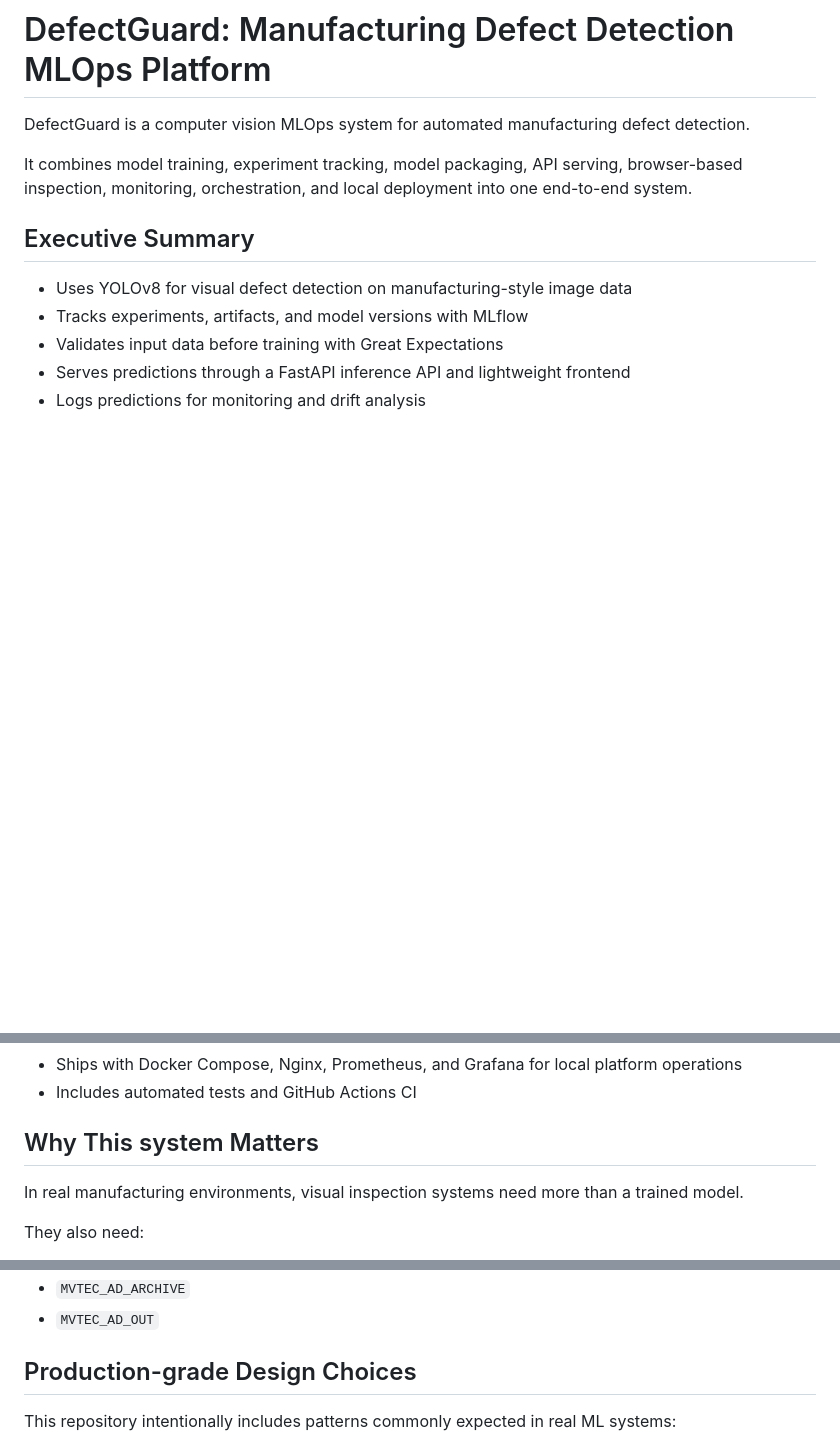
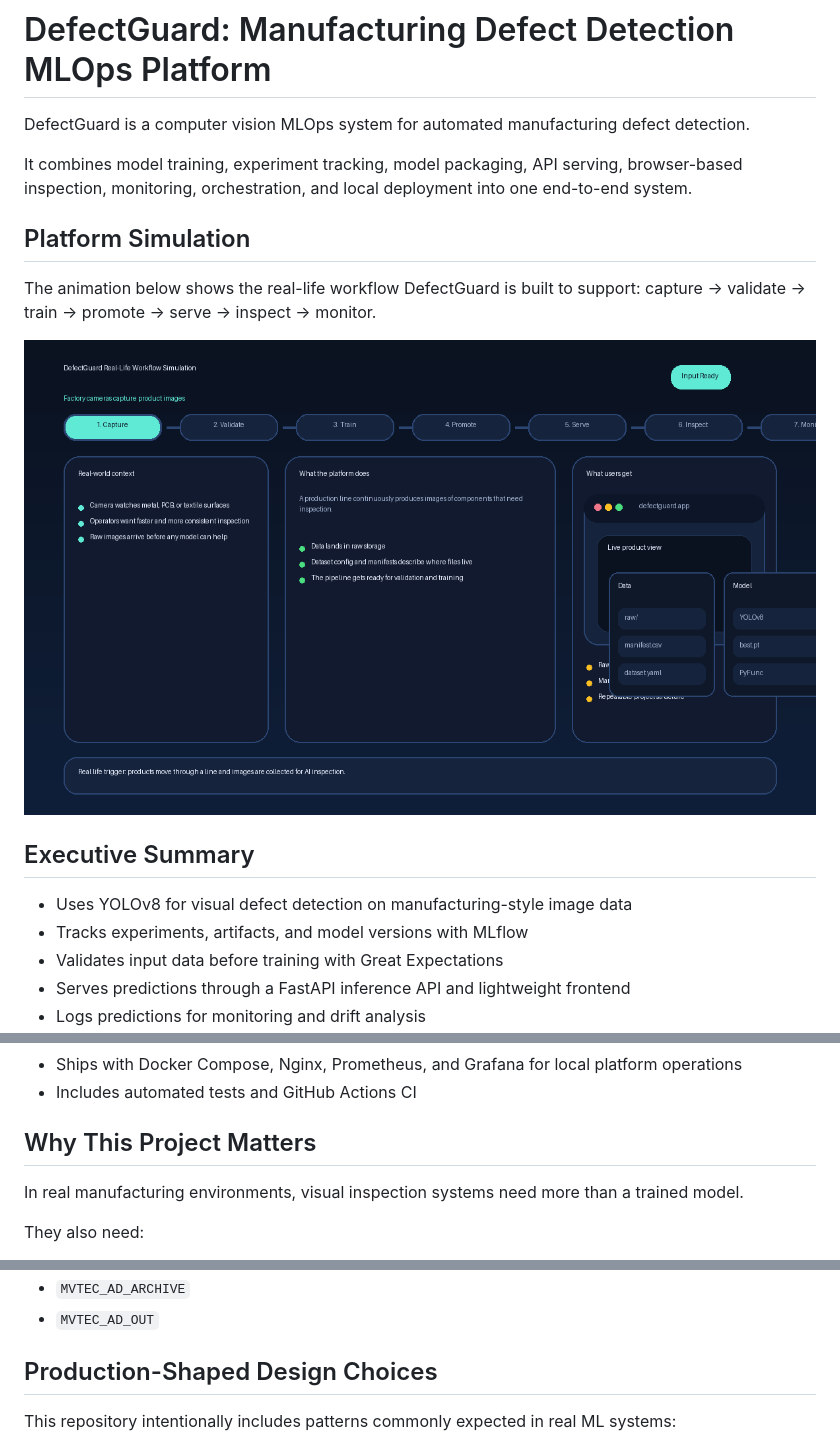
Before and after one commit to BoomingMind/ml-lifecycle-engine, a Markdown page: README.md, 3 parts joined by grey strips. GitHub-like rendering; pictures changed too: docs/assets/defectguard-workflow.gif (added); blank space fills up the shorter version.

Commit message:
ci: Animated workflow demo GIF to README

```diff
--- a/README.md
+++ b/README.md
@@ -4,6 +4,12 @@ DefectGuard is a computer vision MLOps system for automated manufacturing defect
 
 It combines model training, experiment tracking, model packaging, API serving, browser-based inspection, monitoring, orchestration, and local deployment into one end-to-end system.
 
+
+## Platform Simulation
+
+The animation below shows the real-life workflow DefectGuard is built to support: capture -> validate -> train -> promote -> serve -> inspect -> monitor.
+
+![DefectGuard workflow simulation](docs/assets/defectguard-workflow.gif)
 
 ## Executive Summary
 
@@ -18,7 +24,7 @@ It combines model training, experiment tracking, model packaging, API serving, b
 - Ships with Docker Compose, Nginx, Prometheus, and Grafana for local platform operations
 - Includes automated tests and GitHub Actions CI
 
-## Why This system Matters
+## Why This Project Matters
 
 In real manufacturing environments, visual inspection systems need more than a trained model.
 
@@ -333,7 +364,7 @@ The test suite uses `DISABLE_MODEL_LOAD=1` so CI stays fast and does not require
 - `MVTEC_AD_ARCHIVE`
 - `MVTEC_AD_OUT`
 
-## Production-grade Design Choices
+## Production-Shaped Design Choices
 
 This repository intentionally includes patterns commonly expected in real ML systems:
 
```
Also changed, not shown: other parts of README.md (+27 -1 lines), 1 other file.
